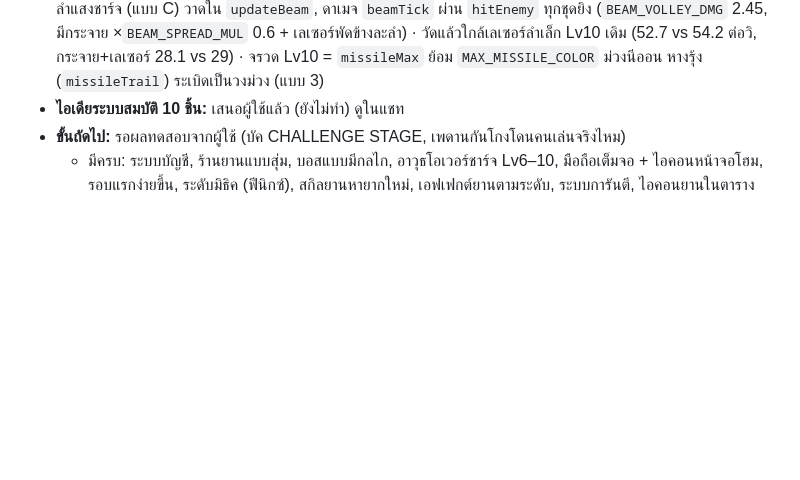
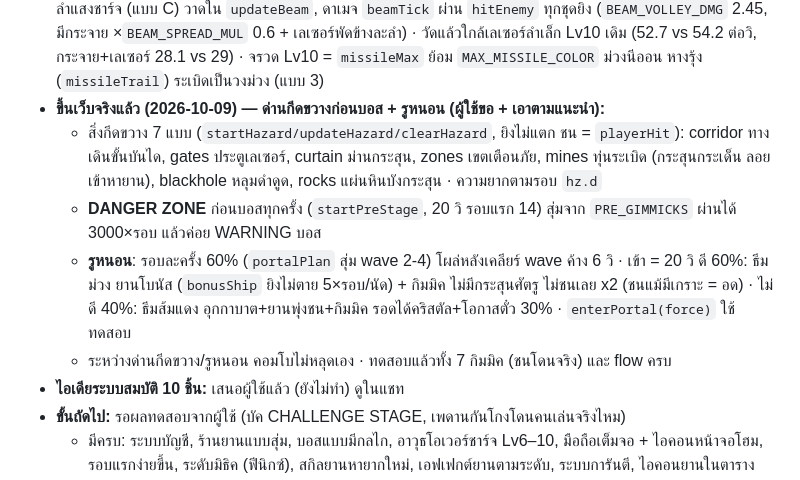
Before and after one commit to marchy-git/star-shooter, a Markdown page: HANDOFF.md, the part around the change. Drawn GitHub-style; blank space fills up the shorter version.

Commit message:
Handoff: DANGER ZONE and warp portals deployed
Co-Authored-By: Claude Opus 5.5 <noreply@anthropic.com>

```diff
--- a/HANDOFF.md
+++ b/HANDOFF.md
@@ -41,6 +41,11 @@
 - **ขึ้นเว็บจริงแล้ว (2026-10-09) — สีกระสุนฝั่งเราเลี่ยงแดง (ผู้ใช้เลือกชุด "ม่วงนีออน" จาก `design/player-color-preview.html`):** เลเซอร์ `LASER_COLOR` ม่วง 0xa66bff · พลาสมามิธิค `PLASMA_COLOR` ม่วงขาว · FEVER ใช้ `feverShotColor` (hue 180–300 ฟ้า-ม่วง) · ร่าง 2 ลำที่เดิมยิงแดง/ชมพูมี `EVO[id].shot` แยก: แม็กเนโตฟ้า พายุเหลือง ฟีนิกซ์ทอง · กฎ: **สีกระสุนฝั่งเราห้ามแดง/ชมพู** เพราะกระสุนศัตรูเป็นแดง
 - **ขึ้นเว็บจริงแล้ว (2026-10-09) — อาวุธซ้อนกันได้ (ผู้ใช้ขอ + เลือกตามที่แนะนำ 4 ข้อ):** `this.mods` (ลำดับที่เก็บ) แทน `this.weapon` · กระจาย = รูปแบบพัด, เลเซอร์ = กระสุนทะลุ (มีทั้งคู่ = เลเซอร์พัด แรงลำละ `LASER_SPREAD_DMG` 60%), ติดตาม = จรวดเสริมทุก 2 ชุด (รวมกับอาวุธอื่น: จำนวนน้อยลง แรง `MISSILE_COMBO_DMG` 75%) · เก็บแบบใหม่ = รวมเข้า + เลเวล +1 · ตาย: มีหลายแบบเสียแบบล่าสุด (เลเวลคงเดิม) มีแบบเดียวเลเวล −1 · มีครบ 3 กระสุนเราจางลง (`FULL_COMBO_ALPHA`) · ไอเท็มอาวุธกลายเป็นคริสตัลเมื่อครบ 3 + เลเวลตัน · บอส/รอบแรก ดรอปแบบที่ยังไม่มี (`missingMod`) · ดาเมจต่อชุดที่พลัง Lv7 (เป้าเดียว เฉลี่ยรวมจรวด): เลเซอร์อย่างเดียว ~8.4, ครบ 3 ~9.9 (+17%) แต่กวาดได้ทั้งจอ
 - **ขึ้นเว็บจริงแล้ว (2026-10-09) — อาวุธเลเวลตัน (ผู้ใช้เลือกจาก `design/maxlv-preview.html`):** เลเซอร์ Lv10 = ลำแสงชาร์จ (แบบ C) วาดใน `updateBeam`, ดาเมจ `beamTick` ผ่าน `hitEnemy` ทุกชุดยิง (`BEAM_VOLLEY_DMG` 2.45, มีกระจาย ×`BEAM_SPREAD_MUL` 0.6 + เลเซอร์พัดข้างละลำ) · วัดแล้วใกล้เลเซอร์ลำเล็ก Lv10 เดิม (52.7 vs 54.2 ต่อวิ, กระจาย+เลเซอร์ 28.1 vs 29) · จรวด Lv10 = `missileMax` ย้อม `MAX_MISSILE_COLOR` ม่วงนีออน หางรุ้ง (`missileTrail`) ระเบิดเป็นวงม่วง (แบบ 3)
+- **ขึ้นเว็บจริงแล้ว (2026-10-09) — ด่านกีดขวางก่อนบอส + รูหนอน (ผู้ใช้ขอ + เอาตามแนะนำ):**
+  - สิ่งกีดขวาง 7 แบบ (`startHazard/updateHazard/clearHazard`, ยิงไม่แตก ชน = `playerHit`): corridor ทางเดินขั้นบันได, gates ประตูเลเซอร์, curtain ม่านกระสุน, zones เขตเตือนภัย, mines ทุ่นระเบิด (กระสุนกระเด็น ลอยเข้าหายาน), blackhole หลุมดำดูด, rocks แผ่นหินบังกระสุน · ความยากตามรอบ `hz.d`
+  - **DANGER ZONE** ก่อนบอสทุกครั้ง (`startPreStage`, 20 วิ รอบแรก 14) สุ่มจาก `PRE_GIMMICKS` ผ่านได้ 3000×รอบ แล้วค่อย WARNING บอส
+  - **รูหนอน**: รอบละครั้ง 60% (`portalPlan` สุ่ม wave 2-4) โผล่หลังเคลียร์ wave ค้าง 6 วิ · เข้า = 20 วิ ดี 60%: ธีมม่วง ยานโบนัส (`bonusShip` ยิงไม่ตาย 5×รอบ/นัด) + กิมมิค ไม่มีกระสุนศัตรู ไม่ชนเลย x2 (ชนแม้มีเกราะ = อด) · ไม่ดี 40%: ธีมส้มแดง อุกกาบาต+ยานพุ่งชน+กิมมิค รอดได้คริสตัล+โอกาสตั๋ว 30% · `enterPortal(force)` ใช้ทดสอบ
+  - ระหว่างด่านกีดขวาง/รูหนอน คอมโบไม่หลุดเอง · ทดสอบแล้วทั้ง 7 กิมมิค (ชนโดนจริง) และ flow ครบ
 - **ไอเดียระบบสมบัติ 10 ชิ้น:** เสนอผู้ใช้แล้ว (ยังไม่ทำ) ดูในแชท
 - **ขั้นถัดไป:** รอผลทดสอบจากผู้ใช้ (บัค CHALLENGE STAGE, เพดานกันโกงโดนคนเล่นจริงไหม)
   - มีครบ: ระบบบัญชี, ร้านยานแบบสุ่ม, บอสแบบมีกลไก, อาวุธโอเวอร์ชาร์จ Lv6–10, มือถือเต็มจอ + ไอคอนหน้าจอโฮม, รอบแรกง่ายขึ้น, ระดับมิธิค (ฟีนิกซ์), สกิลยานหายากใหม่, เอฟเฟกต์ยานตามระดับ, ระบบการันตี, ไอคอนยานในตารางอันดับและการ์ดแชร์
```
